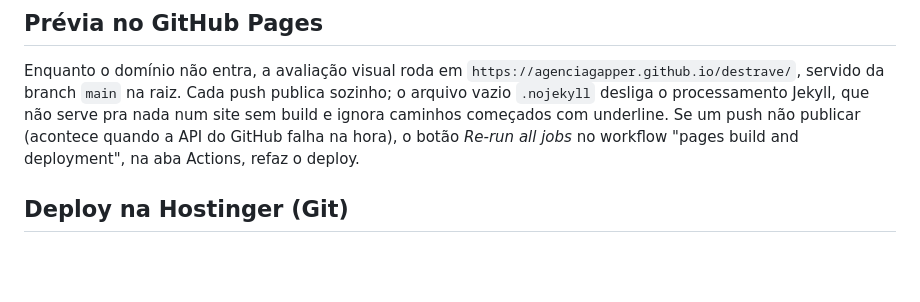
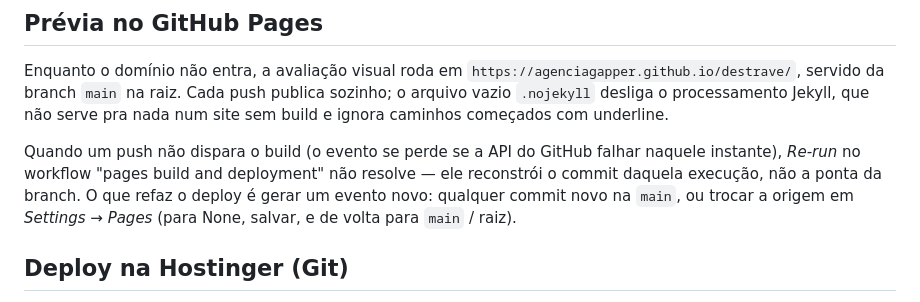
Before and after one commit to agenciagapper/destrave, a Markdown page: README.md, the part around the change. Drawn GitHub-style; blank space fills up the shorter version.

Commit message:
Corrige a nota sobre republicar a prévia no Pages
Re-run do workflow reconstrói o commit daquela execução, não a ponta da
branch — o que refaz o deploy é um evento novo na main.

Co-Authored-By: Claude Opus 5 <noreply@anthropic.com>
Claude-Session: https://claude.ai/code/session_01XFCnKmBpAxcmL9GZPj8FKf

```diff
--- a/README.md
+++ b/README.md
@@ -37,9 +37,14 @@ Enquanto o domínio não entra, a avaliação visual roda em
 `https://agenciagapper.github.io/destrave/`, servido da branch `main` na
 raiz. Cada push publica sozinho; o arquivo vazio `.nojekyll` desliga o
 processamento Jekyll, que não serve pra nada num site sem build e ignora
-caminhos começados com underline. Se um push não publicar (acontece quando
-a API do GitHub falha na hora), o botão *Re-run all jobs* no workflow
-"pages build and deployment", na aba Actions, refaz o deploy.
+caminhos começados com underline.
+
+Quando um push não dispara o build (o evento se perde se a API do GitHub
+falhar naquele instante), *Re-run* no workflow "pages build and deployment"
+não resolve — ele reconstrói o commit daquela execução, não a ponta da
+branch. O que refaz o deploy é gerar um evento novo: qualquer commit novo
+na `main`, ou trocar a origem em *Settings → Pages* (para None, salvar, e
+de volta para `main` / raiz).
 
 ## Deploy na Hostinger (Git)
 
```
